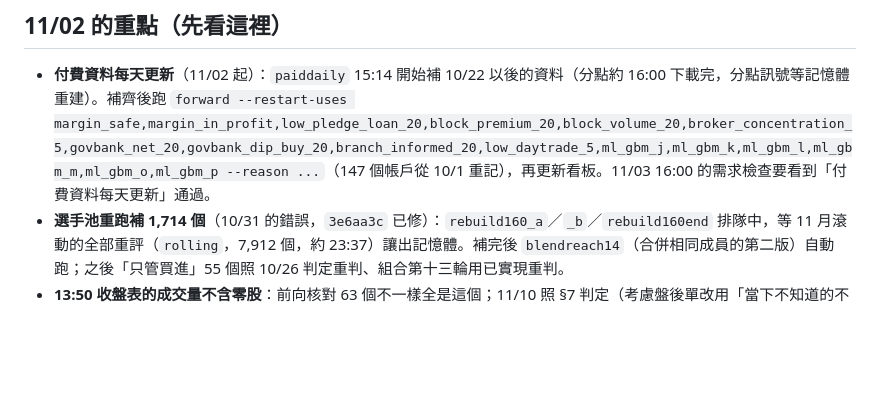
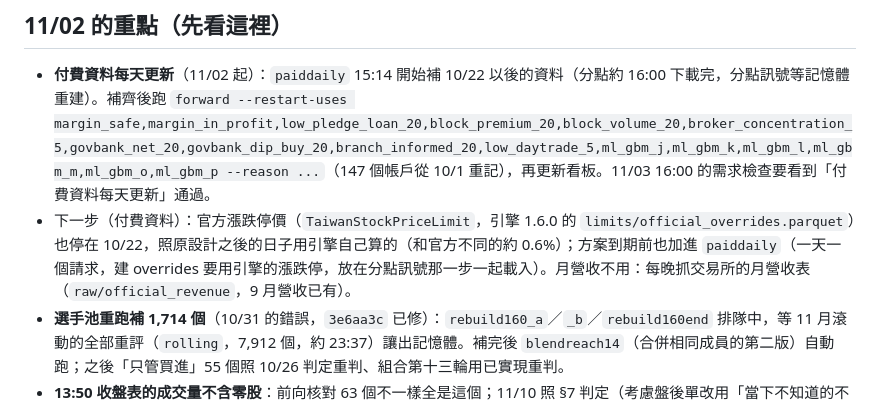
Before and after one commit to ryan73093/StockResearch, a Markdown page: docs/development_handoff.md, the part around the change. Rendered like a GitHub page; blank space fills up the shorter version.

Commit message:
Handoff: the official price limits are the next paid table to keep daily
Co-Authored-By: Claude Opus 5.5 <noreply@anthropic.com>

```diff
--- a/docs/development_handoff.md
+++ b/docs/development_handoff.md
@@ -13,6 +13,7 @@
 ## 11/02 的重點（先看這裡）
 
 - **付費資料每天更新**（11/02 起）：`paiddaily` 15:14 開始補 10/22 以後的資料（分點約 16:00 下載完，分點訊號等記憶體重建）。補齊後跑 `forward --restart-uses margin_safe,margin_in_profit,low_pledge_loan_20,block_premium_20,block_volume_20,broker_concentration_5,govbank_net_20,govbank_dip_buy_20,branch_informed_20,low_daytrade_5,ml_gbm_j,ml_gbm_k,ml_gbm_l,ml_gbm_m,ml_gbm_o,ml_gbm_p --reason ...`（147 個帳戶從 10/1 重記），再更新看板。11/03 16:00 的需求檢查要看到「付費資料每天更新」通過。
+- 下一步（付費資料）：官方漲跌停價（`TaiwanStockPriceLimit`，引擎 1.6.0 的 `limits/official_overrides.parquet`）也停在 10/22，照原設計之後的日子用引擎自己算的（和官方不同的約 0.6%）；方案到期前也加進 `paiddaily`（一天一個請求，建 overrides 要用引擎的漲跌停，放在分點訊號那一步一起載入）。月營收不用：每晚抓交易所的月營收表（`raw/official_revenue`，9 月營收已有）。
 - **選手池重跑補 1,714 個**（10/31 的錯誤，`3e6aa3c` 已修）：`rebuild160_a`／`_b`／`rebuild160end` 排隊中，等 11 月滾動的全部重評（`rolling`，7,912 個，約 23:37）讓出記憶體。補完後 `blendreach14`（合併相同成員的第二版）自動跑；之後「只管買進」55 個照 10/26 判定重判、組合第十三輪用已實現重判。
 - **13:50 收盤表的成交量不含零股**：前向核對 63 個不一樣全是這個；11/10 照 §7 判定（考慮盤後單改用「當下不知道的不算」的重算方式，或收盤表補零股量）。
 - **11 月名單只有 537 個過門檻**（10 月 3,541 個）：第一次用已實現算視窗，持有中的獲利不算；研究方法 §7「11 月名單」。`build/paper_vs_counted.py` 在背景等記憶體，跑完把結果與例子寫進那一節。每月滾動（`rolling`）正在重複評選（跑完名單一樣），之後重訓模型到 9/30、讀模型的帳戶從 10/1 重記。
```
